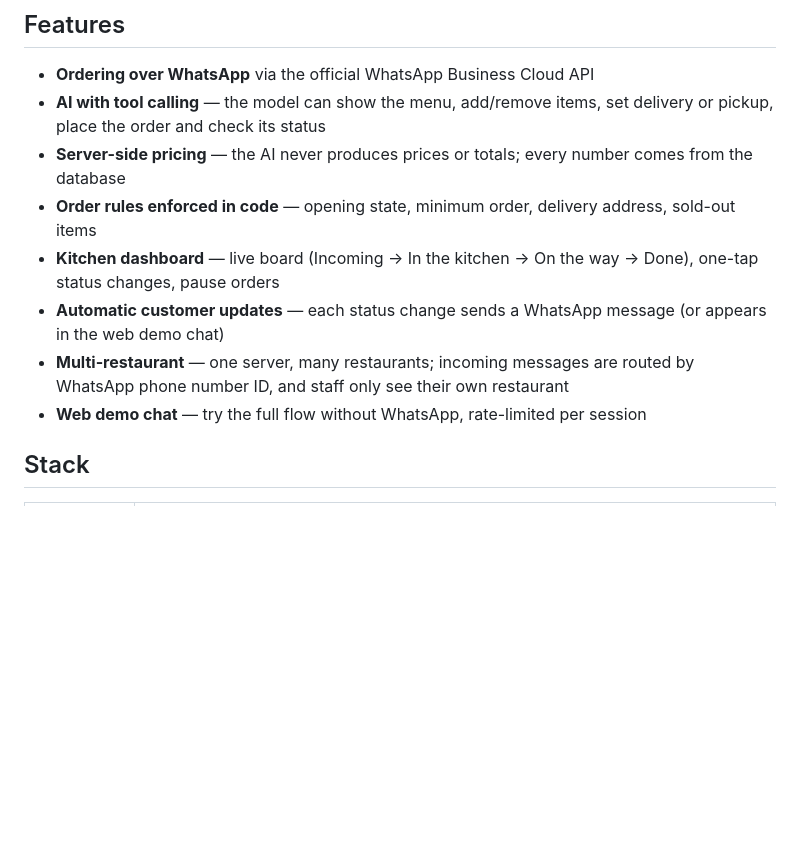
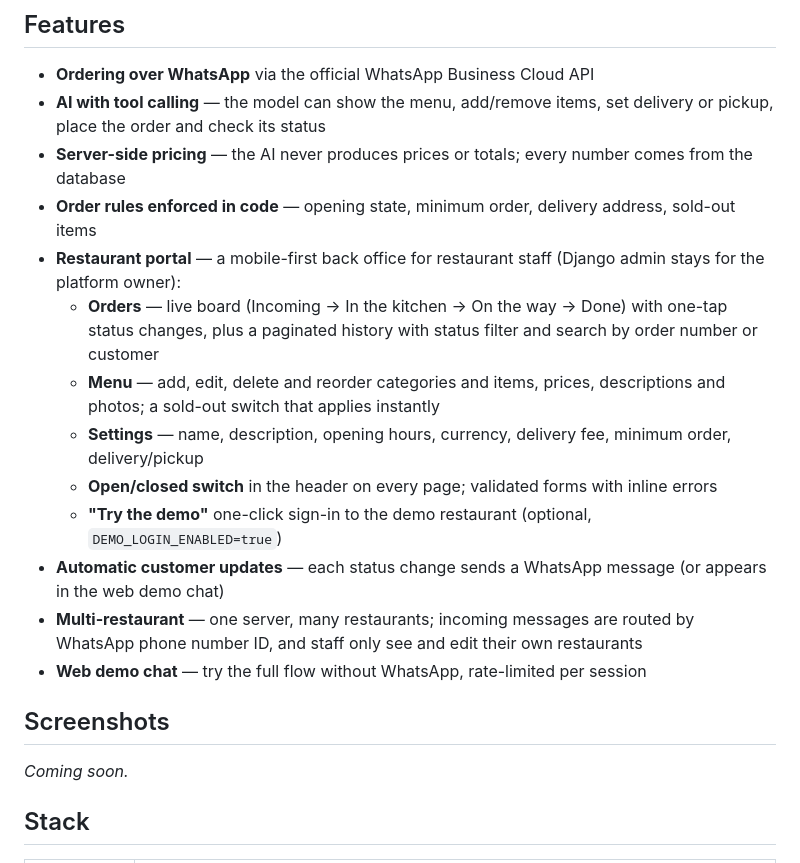
Before and after one commit to Namorgha/menuchat, a Markdown page: README.md, the part around one of its changes. Rendered like a GitHub page; blank space fills up the shorter version.

```diff
--- a/README.md
+++ b/README.md
@@ -10,10 +10,24 @@ Let restaurant customers order food on WhatsApp. An AI assistant answers in **Da
 - **AI with tool calling** — the model can show the menu, add/remove items, set delivery or pickup, place the order and check its status
 - **Server-side pricing** — the AI never produces prices or totals; every number comes from the database
 - **Order rules enforced in code** — opening state, minimum order, delivery address, sold-out items
-- **Kitchen dashboard** — live board (Incoming → In the kitchen → On the way → Done), one-tap status changes, pause orders
+- **Restaurant portal** — a mobile-first back office for restaurant staff (Django admin stays for the platform owner):
+  - **Orders** — live board (Incoming → In the kitchen → On the way → Done) with one-tap status changes, plus a paginated history with status filter and search by order number or customer
+  - **Menu** — add, edit, delete and reorder categories and items, prices, descriptions and photos; a sold-out switch that applies instantly
+  - **Settings** — name, description, opening hours, currency, delivery fee, minimum order, delivery/pickup
+  - **Open/closed switch** in the header on every page; validated forms with inline errors
+  - **"Try the demo"** one-click sign-in to the demo restaurant (optional, `DEMO_LOGIN_ENABLED=true`)
 - **Automatic customer updates** — each status change sends a WhatsApp message (or appears in the web demo chat)
-- **Multi-restaurant** — one server, many restaurants; incoming messages are routed by WhatsApp phone number ID, and staff only see their own restaurant
+- **Multi-restaurant** — one server, many restaurants; incoming messages are routed by WhatsApp phone number ID, and staff only see and edit their own restaurants
 - **Web demo chat** — try the full flow without WhatsApp, rate-limited per session
+
+## Screenshots
+
+<!-- Add screenshots to docs/screenshots/ and uncomment:
+| Live orders | Menu | Phone |
+|---|---|---|
+| ![Live orders](docs/screenshots/orders.png) | ![Menu](docs/screenshots/menu.png) | ![Phone](docs/screenshots/phone.png) |
+-->
+_Coming soon._
 
 ## Stack
 
```
Also changed, not shown: other parts of README.md (+11 -7 lines).
